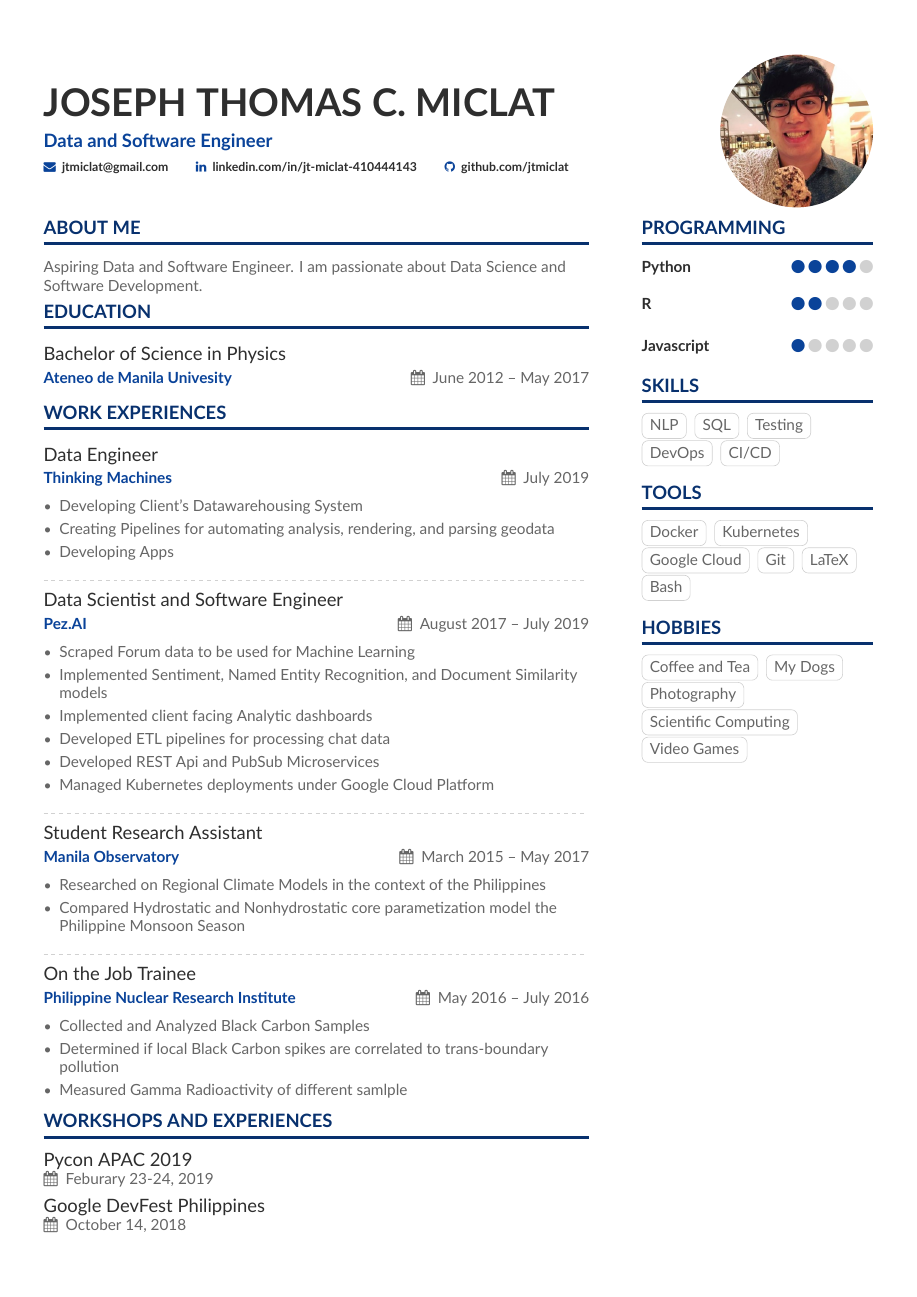
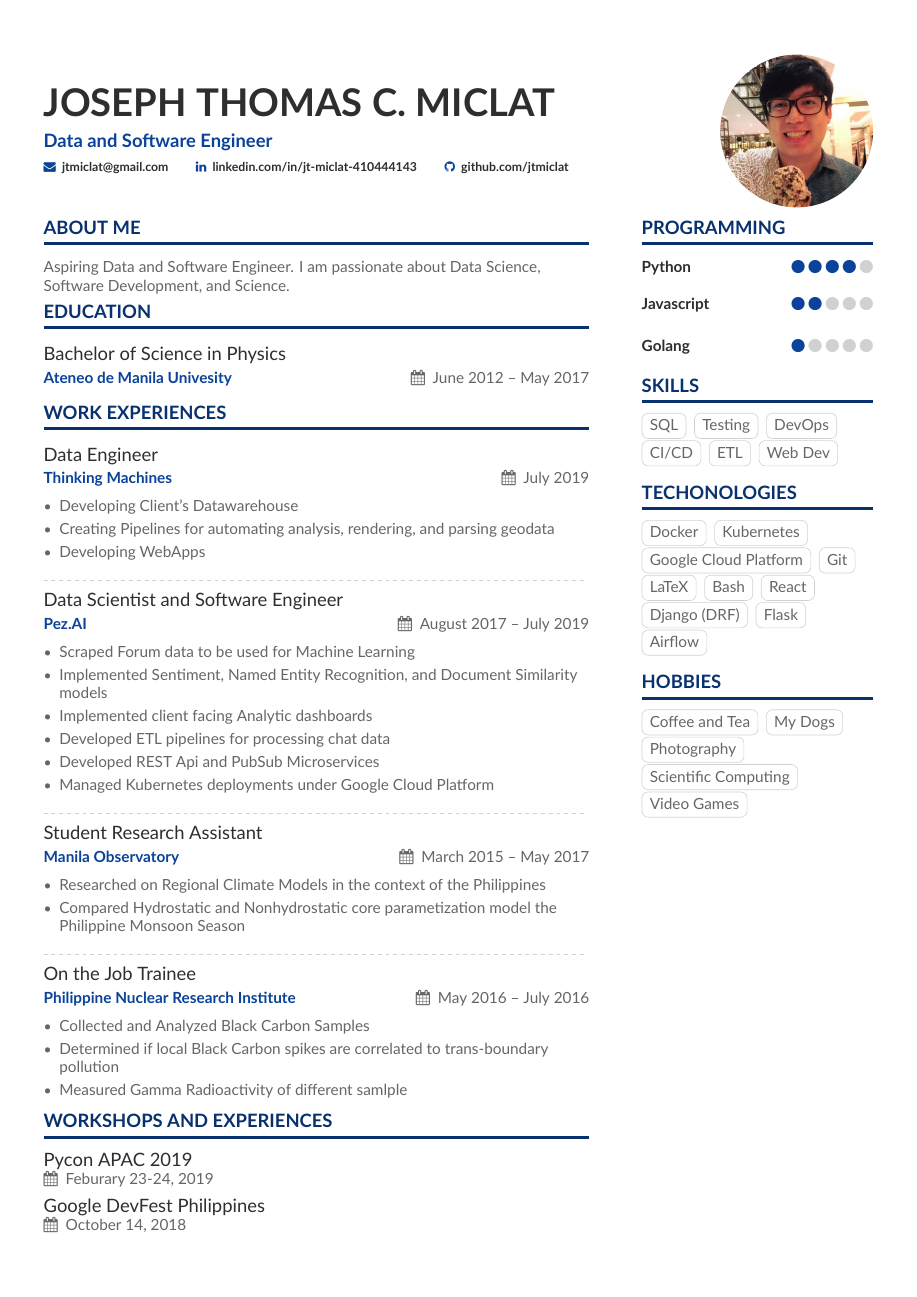
Before and after one commit to jtmiclat/myResume, a LaTeX CV (Resume/Resume.tex, which reads Resume/Resume-p1sidebar.tex): page 1 of 2. Compiled offline with XeLaTeX.

Commit message:
Update resume

```diff
--- a/Resume/Resume-p1sidebar.tex
+++ b/Resume/Resume-p1sidebar.tex
@@ -25,28 +25,33 @@
 \cvsection{Programming}
 \cvskill{Python}{4}
 \divider
-\cvskill{R}{2}
+\cvskill{Javascript}{2}
 \divider
-\cvskill{Javascript}{1}
+\cvskill{Golang}{1}
 
 %Skills
 \medskip
 \cvsection{Skills}
-\cvtag{NLP}
 \cvtag{SQL}
 \cvtag{Testing}
 \cvtag{DevOps}
 \cvtag{CI/CD}
+\cvtag{ETL}
+\cvtag{Web Dev}
 
 %Tools
 \medskip
-\cvsection{Tools}
+\cvsection{Techonologies}
 \cvtag{Docker}
 \cvtag{Kubernetes}
-\cvtag{Google Cloud}
+\cvtag{Google Cloud Platform}
 \cvtag{Git}
 \cvtag{LaTeX}
 \cvtag{Bash}
+\cvtag{React}
+\cvtag{Django (DRF)}
+\cvtag{Flask}
+\cvtag{Airflow}
 
 %Hobbies
 \medskip
--- a/Resume/Resume.tex
+++ b/Resume/Resume.tex
@@ -97,7 +97,7 @@
 %% \cvsection title in the "main" bar.
 
 \cvsection[Resume-p1sidebar]{About Me}
-Aspiring Data and Software Engineer. I am passionate about Data Science and Software Development.
+Aspiring Data and Software Engineer. I am passionate about Data Science, Software Development, and Science.
 
 \cvsection{Education}
 
@@ -106,9 +106,9 @@ Aspiring Data and Software Engineer. I am passionate about Data Science and Soft
 
 \cvevent{Data Engineer}{Thinking Machines}{July 2019}{Taguig City, Philippines}
 \begin{itemize}
-  \item Developing Client's Datawarehousing System
+  \item Developing Client's Datawarehouse
   \item Creating Pipelines for automating analysis, rendering, and parsing geodata
-  \item Developing Apps
+  \item Developing WebApps
 \end{itemize}
 
 \divider
```
